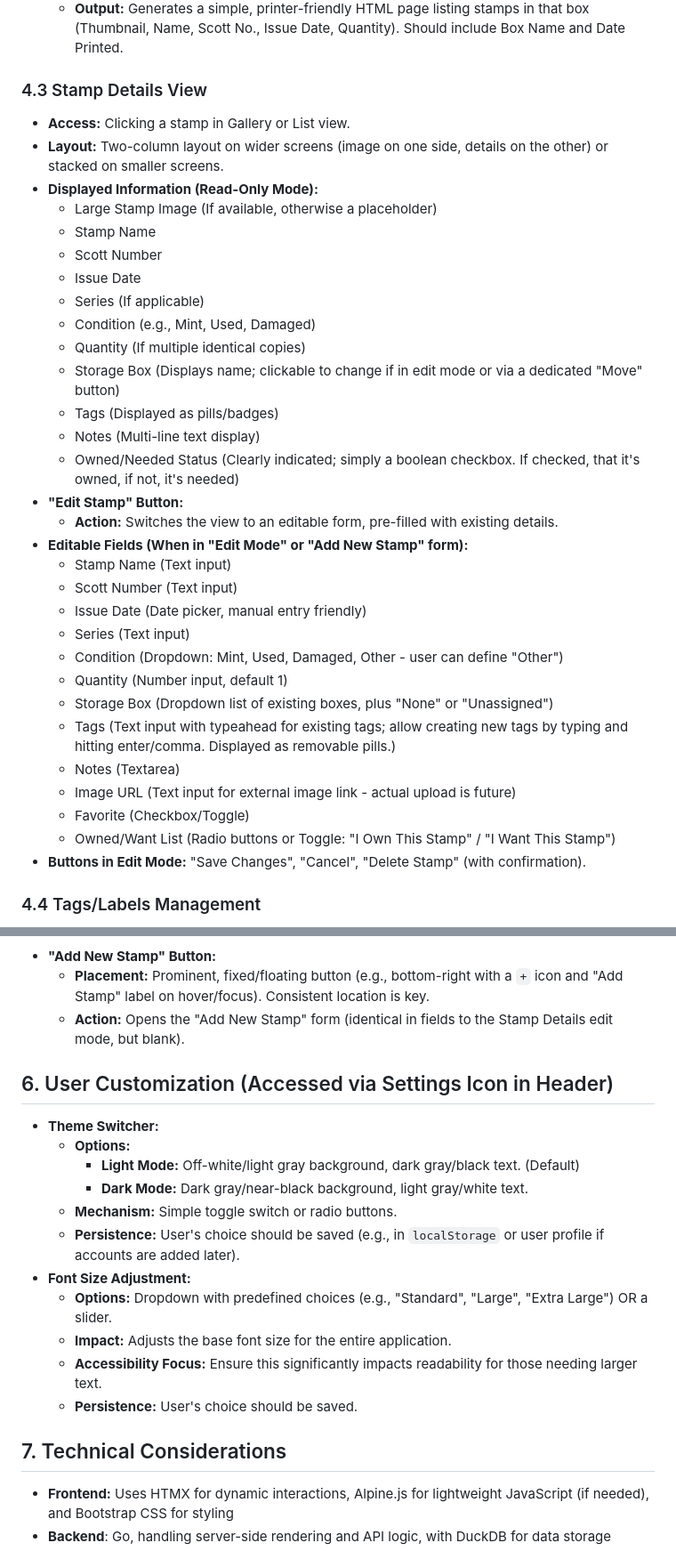
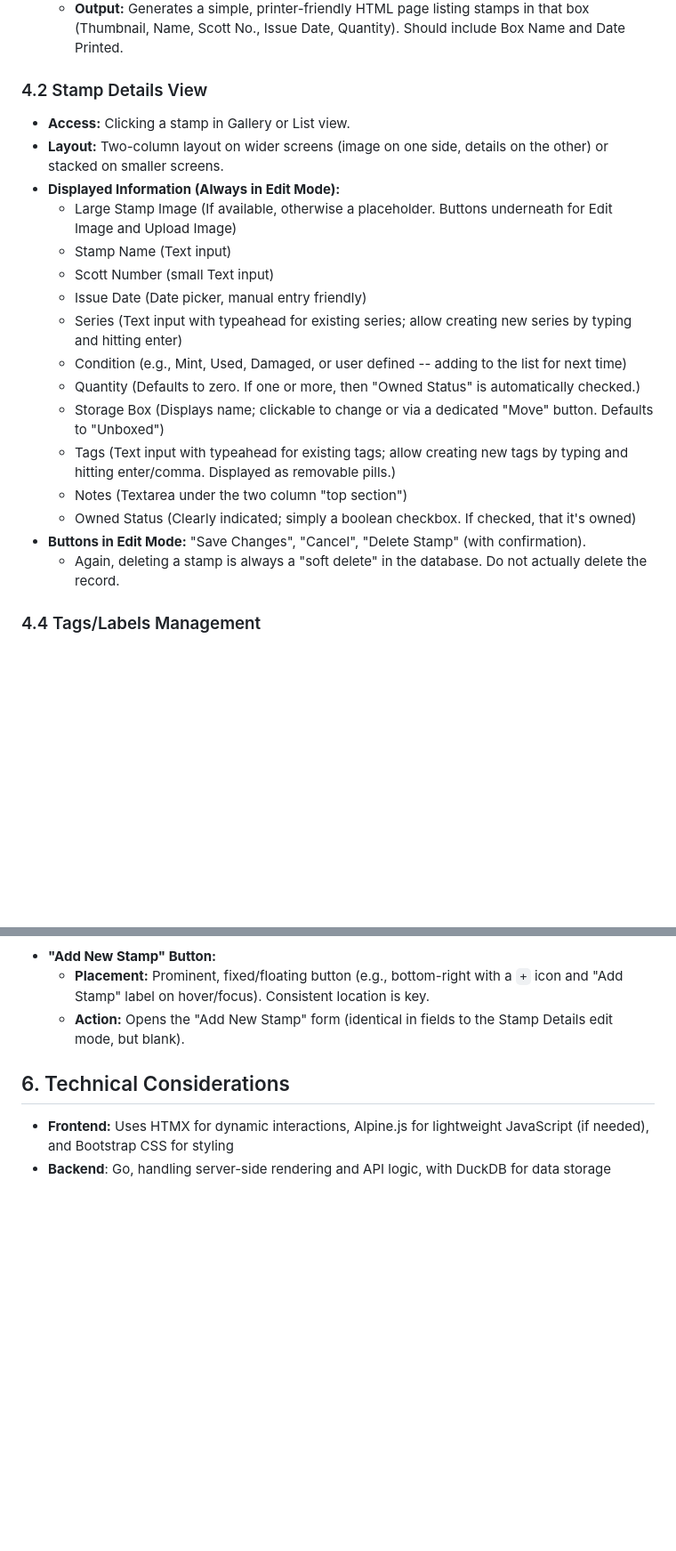
Before and after one commit to jeepinbird/stampkeeper, a Markdown page: design_spec.md, 2 parts joined by grey strips. Shown at 89% size. Drawn GitHub-style; blank space fills up the shorter version.

Commit message:
started modifying design_spec.md

```diff
--- a/design_spec.md
+++ b/design_spec.md
@@ -119,38 +109,24 @@ This area will dynamically display content based on user interaction. It will pr
 	- **Trigger:** A "Print Summary" button visible when viewing stamps filtered by a specific box, or on a "Box Details" page (if implemented).
 	- **Output:** Generates a simple, printer-friendly HTML page listing stamps in that box (Thumbnail, Name, Scott No., Issue Date, Quantity). Should include Box Name and Date Printed.
 
-### 4.3 Stamp Details View
+### 4.2 Stamp Details View
 
 - **Access:** Clicking a stamp in Gallery or List view.
 - **Layout:** Two-column layout on wider screens (image on one side, details on the other) or stacked on smaller screens.
-- **Displayed Information (Read-Only Mode):**
-	- Large Stamp Image (If available, otherwise a placeholder)
-	- Stamp Name
-	- Scott Number
-	- Issue Date
-	- Series (If applicable)
-	- Condition (e.g., Mint, Used, Damaged)
-	- Quantity (If multiple identical copies)
-	- Storage Box (Displays name; clickable to change if in edit mode or via a dedicated "Move" button)
-	- Tags (Displayed as pills/badges)
-	- Notes (Multi-line text display)
-	- Owned/Needed Status (Clearly indicated; simply a boolean checkbox. If checked, that it's owned, if not, it's needed)
-- **"Edit Stamp" Button:**
-	- **Action:** Switches the view to an editable form, pre-filled with existing details.
-- **Editable Fields (When in "Edit Mode" or "Add New Stamp" form):**
+- **Displayed Information (Always in Edit Mode):**
+	- Large Stamp Image (If available, otherwise a placeholder. Buttons underneath for Edit Image and Upload Image)
 	- Stamp Name (Text input)
-	- Scott Number (Text input)
+	- Scott Number (small Text input)
 	- Issue Date (Date picker, manual entry friendly)
-	- Series (Text input)
-	- Condition (Dropdown: Mint, Used, Damaged, Other - user can define "Other")
-	- Quantity (Number input, default 1)
-	- Storage Box (Dropdown list of existing boxes, plus "None" or "Unassigned")
+	- Series (Text input with typeahead for existing series; allow creating new series by typing and hitting enter)
+	- Condition (e.g., Mint, Used, Damaged, or user defined -- adding to the list for next time)
+	- Quantity (Defaults to zero. If one or more, then "Owned Status" is automatically checked.)
+	- Storage Box (Displays name; clickable to change or via a dedicated "Move" button. Defaults to "Unboxed")
 	- Tags (Text input with typeahead for existing tags; allow creating new tags by typing and hitting enter/comma. Displayed as removable pills.)
-	- Notes (Textarea)
-	- Image URL (Text input for external image link - actual upload is future)
-	- Favorite (Checkbox/Toggle)
-	- Owned/Want List (Radio buttons or Toggle: "I Own This Stamp" / "I Want This Stamp")
+	- Notes (Textarea under the two column "top section")
+	- Owned Status (Clearly indicated; simply a boolean checkbox. If checked, that it's owned)
 - **Buttons in Edit Mode:** "Save Changes", "Cancel", "Delete Stamp" (with confirmation).
+	- Again, deleting a stamp is always a "soft delete" in the database. Do not actually delete the record.
 
 ### 4.4 Tags/Labels Management
 
@@ -172,21 +148,7 @@ This area will dynamically display content based on user interaction. It will pr
 	- **Placement:** Prominent, fixed/floating button (e.g., bottom-right with a `+` icon and "Add Stamp" label on hover/focus). Consistent location is key.
 	- **Action:** Opens the "Add New Stamp" form (identical in fields to the Stamp Details edit mode, but blank).
 
-## 6. User Customization (Accessed via Settings Icon in Header)
-
-- **Theme Switcher:**
-	- **Options:**
-		- **Light Mode:** Off-white/light gray background, dark gray/black text. (Default)
-		- **Dark Mode:** Dark gray/near-black background, light gray/white text.
-	- **Mechanism:** Simple toggle switch or radio buttons.
-	- **Persistence:** User's choice should be saved (e.g., in `localStorage` or user profile if accounts are added later).
-- **Font Size Adjustment:**
-	- **Options:** Dropdown with predefined choices (e.g., "Standard", "Large", "Extra Large") OR a slider.
-	- **Impact:** Adjusts the base font size for the entire application.
-	- **Accessibility Focus:** Ensure this significantly impacts readability for those needing larger text.
-	- **Persistence:** User's choice should be saved.
-
-## 7. Technical Considerations
+## 6. Technical Considerations
 
 - **Frontend:** Uses HTMX for dynamic interactions, Alpine.js for lightweight JavaScript (if needed), and Bootstrap CSS for styling
 - **Backend**: Go, handling server-side rendering and API logic, with DuckDB for data storage
```
Also changed, not shown: other parts of design_spec.md (+2 -11 lines).
